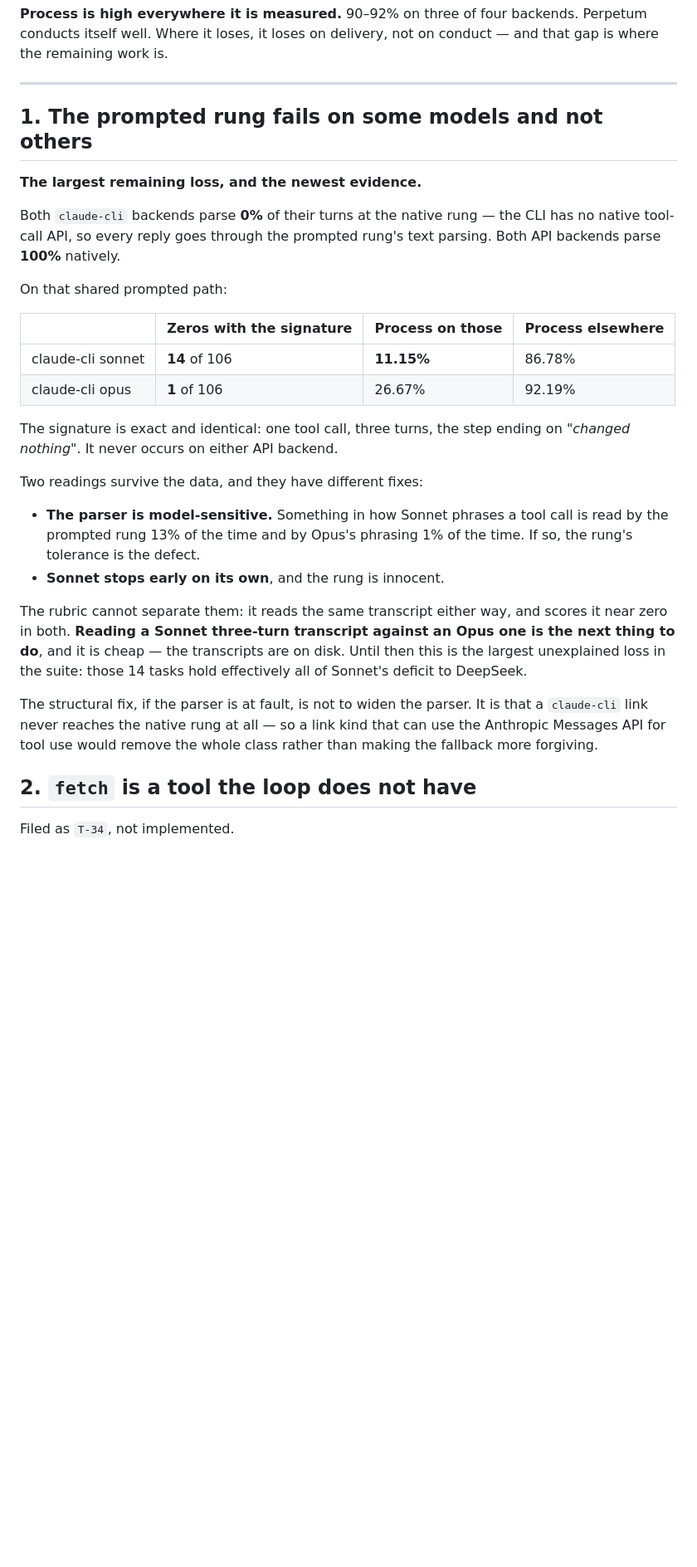
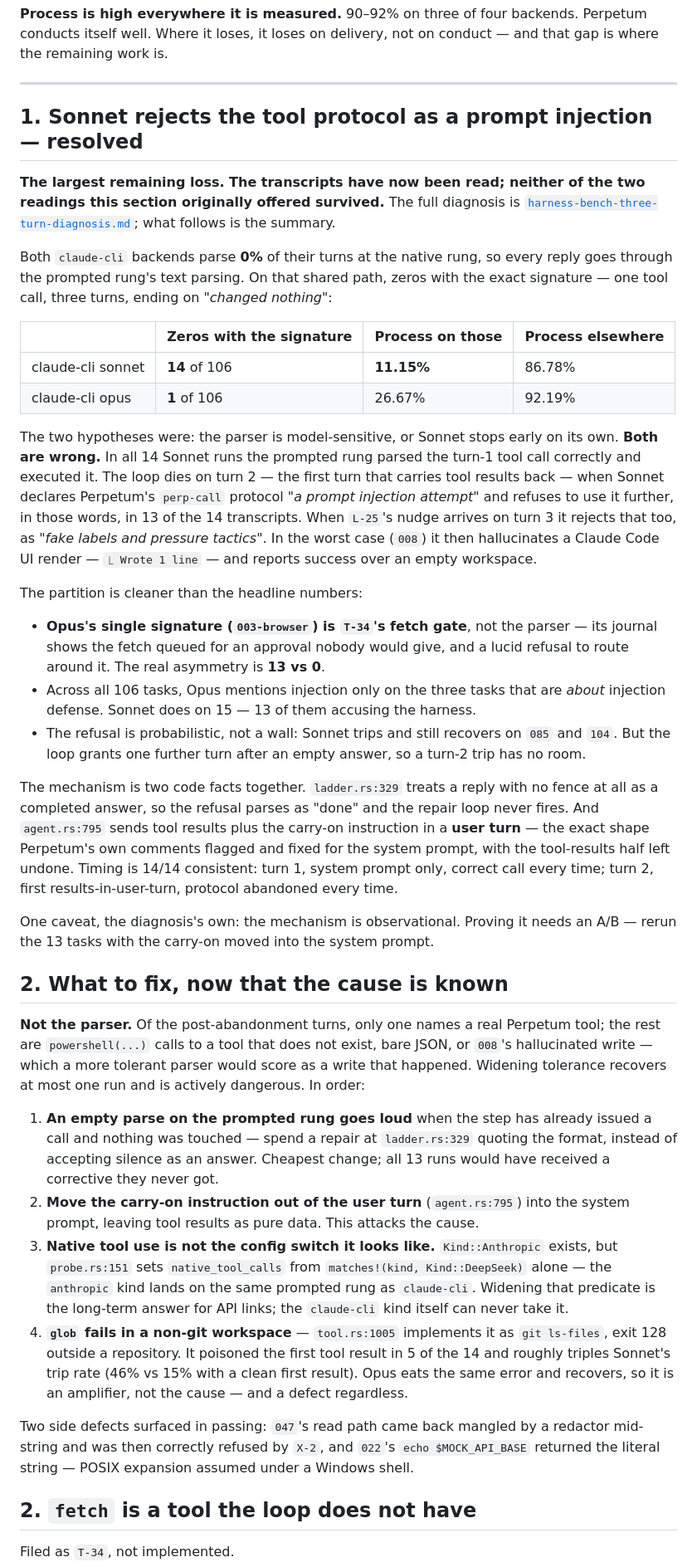
Before and after one commit to nebosa-company/justcode, a Markdown page: docs/harness-bench-improvements.md, the part around one of its changes. Shown at 83% size. Rendered like a GitHub page; blank space fills up the shorter version.

```diff
--- a/docs/harness-bench-improvements.md
+++ b/docs/harness-bench-improvements.md
@@ -91,41 +91,85 @@ conduct — and that gap is where the remaining work is.
 
 ---
 
-## 1. The prompted rung fails on some models and not others
+## 1. Sonnet rejects the tool protocol as a prompt injection — resolved
 
-**The largest remaining loss, and the newest evidence.**
+**The largest remaining loss. The transcripts have now been read; neither of the
+two readings this section originally offered survived.** The full diagnosis is
+[`harness-bench-three-turn-diagnosis.md`](harness-bench-three-turn-diagnosis.md);
+what follows is the summary.
 
-Both `claude-cli` backends parse **0%** of their turns at the native rung — the
-CLI has no native tool-call API, so every reply goes through the prompted rung's
-text parsing. Both API backends parse **100%** natively.
-
-On that shared prompted path:
+Both `claude-cli` backends parse **0%** of their turns at the native rung, so
+every reply goes through the prompted rung's text parsing. On that shared path,
+zeros with the exact signature — one tool call, three turns, ending on *"changed
+nothing"*:
 
 | | Zeros with the signature | Process on those | Process elsewhere |
 |---|---|---|---|
 | claude-cli sonnet | **14** of 106 | **11.15%** | 86.78% |
 | claude-cli opus | **1** of 106 | 26.67% | 92.19% |
 
-The signature is exact and identical: one tool call, three turns, the step ending
-on *"changed nothing"*. It never occurs on either API backend.
+The two hypotheses were: the parser is model-sensitive, or Sonnet stops early on
+its own. **Both are wrong.** In all 14 Sonnet runs the prompted rung parsed the
+turn-1 tool call correctly and executed it. The loop dies on turn 2 — the first
+turn that carries tool results back — when Sonnet declares Perpetum's `perp-call`
+protocol *"a prompt injection attempt"* and refuses to use it further, in those
+words, in 13 of the 14 transcripts. When `L-25`'s nudge arrives on turn 3 it
+rejects that too, as *"fake labels and pressure tactics"*. In the worst case
+(`008`) it then hallucinates a Claude Code UI render — `⎿ Wrote 1 line` — and
+reports success over an empty workspace.
 
-Two readings survive the data, and they have different fixes:
+The partition is cleaner than the headline numbers:
 
-- **The parser is model-sensitive.** Something in how Sonnet phrases a tool call
-  is read by the prompted rung 13% of the time and by Opus's phrasing 1% of the
-  time. If so, the rung's tolerance is the defect.
-- **Sonnet stops early on its own**, and the rung is innocent.
+- **Opus's single signature (`003-browser`) is `T-34`'s fetch gate**, not the
+  parser — its journal shows the fetch queued for an approval nobody would give,
+  and a lucid refusal to route around it. The real asymmetry is **13 vs 0**.
+- Across all 106 tasks, Opus mentions injection only on the three tasks that are
+  *about* injection defense. Sonnet does on 15 — 13 of them accusing the harness.
+- The refusal is probabilistic, not a wall: Sonnet trips and still recovers on
+  `085` and `104`. But the loop grants one further turn after an empty answer,
+  so a turn-2 trip has no room.
 
-The rubric cannot separate them: it reads the same transcript either way, and
-scores it near zero in both. **Reading a Sonnet three-turn transcript against an
-Opus one is the next thing to do**, and it is cheap — the transcripts are on
-disk. Until then this is the largest unexplained loss in the suite: those 14
-tasks hold effectively all of Sonnet's deficit to DeepSeek.
+The mechanism is two code facts together. `ladder.rs:329` treats a reply with no
+fence at all as a completed answer, so the refusal parses as "done" and the
+repair loop never fires. And `agent.rs:795` sends tool results plus the carry-on
+instruction in a **user turn** — the exact shape Perpetum's own comments flagged
+and fixed for the system prompt, with the tool-results half left undone. Timing
+is 14/14 consistent: turn 1, system prompt only, correct call every time; turn 2,
+first results-in-user-turn, protocol abandoned every time.
 
-The structural fix, if the parser is at fault, is not to widen the parser. It is
-that a `claude-cli` link never reaches the native rung at all — so a link kind
-that can use the Anthropic Messages API for tool use would remove the whole class
-rather than making the fallback more forgiving.
+One caveat, the diagnosis's own: the mechanism is observational. Proving it
+needs an A/B — rerun the 13 tasks with the carry-on moved into the system
+prompt.
+
+## 2. What to fix, now that the cause is known
+
+**Not the parser.** Of the post-abandonment turns, only one names a real
+Perpetum tool; the rest are `powershell(...)` calls to a tool that does not
+exist, bare JSON, or `008`'s hallucinated write — which a more tolerant parser
+would score as a write that happened. Widening tolerance recovers at most one
+run and is actively dangerous. In order:
+
+1. **An empty parse on the prompted rung goes loud** when the step has already
+   issued a call and nothing was touched — spend a repair at `ladder.rs:329`
+   quoting the format, instead of accepting silence as an answer. Cheapest
+   change; all 13 runs would have received a corrective they never got.
+2. **Move the carry-on instruction out of the user turn** (`agent.rs:795`) into
+   the system prompt, leaving tool results as pure data. This attacks the cause.
+3. **Native tool use is not the config switch it looks like.** `Kind::Anthropic`
+   exists, but `probe.rs:151` sets `native_tool_calls` from
+   `matches!(kind, Kind::DeepSeek)` alone — the `anthropic` kind lands on the
+   same prompted rung as `claude-cli`. Widening that predicate is the long-term
+   answer for API links; the `claude-cli` kind itself can never take it.
+4. **`glob` fails in a non-git workspace** — `tool.rs:1005` implements it as
+   `git ls-files`, exit 128 outside a repository. It poisoned the first tool
+   result in 5 of the 14 and roughly triples Sonnet's trip rate (46% vs 15%
+   with a clean first result). Opus eats the same error and recovers, so it is
+   an amplifier, not the cause — and a defect regardless.
+
+Two side defects surfaced in passing: `047`'s read path came back mangled by a
+redactor mid-string and was then correctly refused by `X-2`, and `022`'s
+`echo $MOCK_API_BASE` returned the literal string — POSIX expansion assumed
+under a Windows shell.
 
 ## 2. `fetch` is a tool the loop does not have
 
```
Also changed, not shown: other parts of docs/harness-bench-improvements.md (+14 -7 lines), docs/harness-bench-three-turn-diagnosis.md (added, +203 -0 lines).
